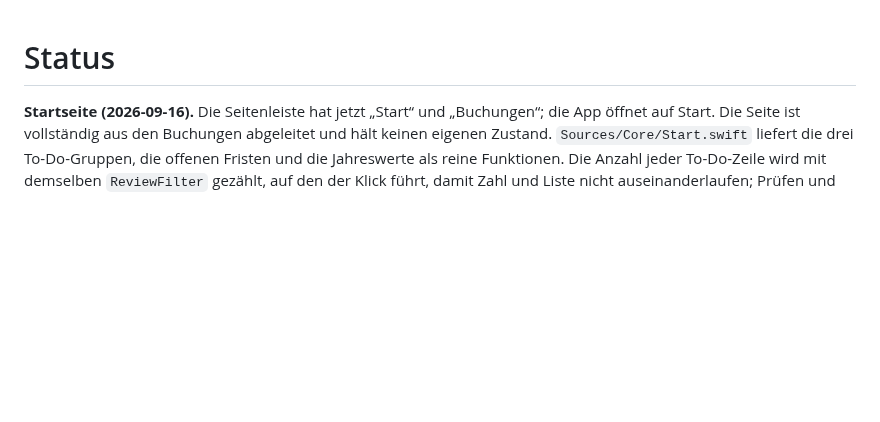
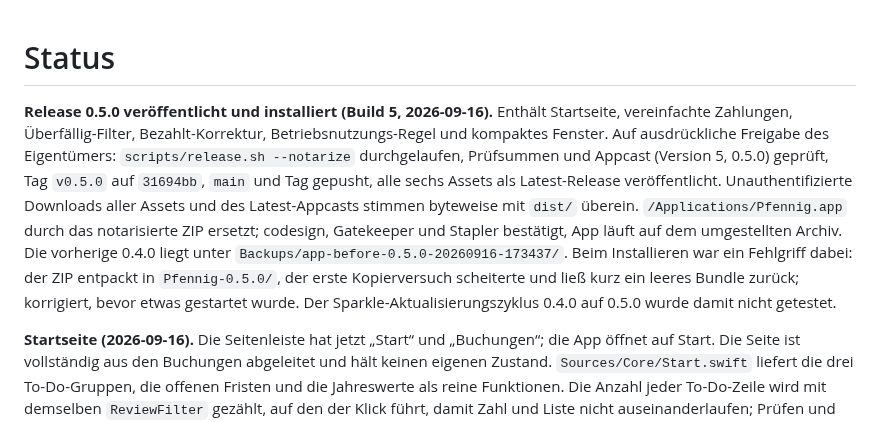
Before and after one commit to pietz/pfennig, a Markdown page: docs/status.md, the part around the change. Drawn GitHub-style; blank space fills up the shorter version.

Commit message:
Record the 0.5.0 publication and installation
Co-Authored-By: Claude Fable 5.1 <noreply@anthropic.com>

```diff
--- a/docs/status.md
+++ b/docs/status.md
@@ -1,4 +1,6 @@
 # Status
+
+**Release 0.5.0 veröffentlicht und installiert (Build 5, 2026-09-16).** Enthält Startseite, vereinfachte Zahlungen, Überfällig-Filter, Bezahlt-Korrektur, Betriebsnutzungs-Regel und kompaktes Fenster. Auf ausdrückliche Freigabe des Eigentümers: `scripts/release.sh --notarize` durchgelaufen, Prüfsummen und Appcast (Version 5, 0.5.0) geprüft, Tag `v0.5.0` auf `31694bb`, `main` und Tag gepusht, alle sechs Assets als Latest-Release veröffentlicht. Unauthentifizierte Downloads aller Assets und des Latest-Appcasts stimmen byteweise mit `dist/` überein. `/Applications/Pfennig.app` durch das notarisierte ZIP ersetzt; codesign, Gatekeeper und Stapler bestätigt, App läuft auf dem umgestellten Archiv. Die vorherige 0.4.0 liegt unter `Backups/app-before-0.5.0-20260916-173437/`. Beim Installieren war ein Fehlgriff dabei: der ZIP entpackt in `Pfennig-0.5.0/`, der erste Kopierversuch scheiterte und ließ kurz ein leeres Bundle zurück; korrigiert, bevor etwas gestartet wurde. Der Sparkle-Aktualisierungszyklus 0.4.0 auf 0.5.0 wurde damit nicht getestet.
 
 **Startseite (2026-09-16).** Die Seitenleiste hat jetzt „Start“ und „Buchungen“; die App öffnet auf Start. Die Seite ist vollständig aus den Buchungen abgeleitet und hält keinen eigenen Zustand. `Sources/Core/Start.swift` liefert die drei To-Do-Gruppen, die offenen Fristen und die Jahreswerte als reine Funktionen. Die Anzahl jeder To-Do-Zeile wird mit demselben `ReviewFilter` gezählt, auf den der Klick führt, damit Zahl und Liste nicht auseinanderlaufen; Prüfen und Belege überschneiden sich daher wie die Filter. Neu ist `ReviewFilter.ueberfaellig` über `Buchung.istUeberfaellig`. Die Jahreswerte zählen nach Zahlungsdatum, nicht nach Belegdatum, weil die Steuer es auch so tut. Das Jahr ist über ein Klappmenü oben rechts wählbar; es gilt trotz dieser Position nur für die drei Kacheln, weil To-Dos und Fristen den heutigen Stand beschreiben und kein Steuerjahr kennen. Die Fristenliste enthält immer den nächsten UStVA-Zeitraum und das nächste EÜR-Jahr, frühere Zeiträume nur, wenn eine Buchung in sie fällt, ohne die exportierten, nach Frist sortiert; eine leere Datenbank zeigt so nichts als überfällig; die Karte zeigt davon die drei dringendsten. Die Obergrenze sitzt in der Ansicht, nicht in `Start.fristen`, weil sie eine Frage des Layouts ist. Das Export-Sheet nimmt jetzt einen vorausgewählten Zeitraum. Die Toolbar ist seitenabhängig; „Neue Buchung“ und „Export“ bleiben auf Start, damit die Titelleiste beim Seitenwechsel nicht zusammenfällt.
 
```
